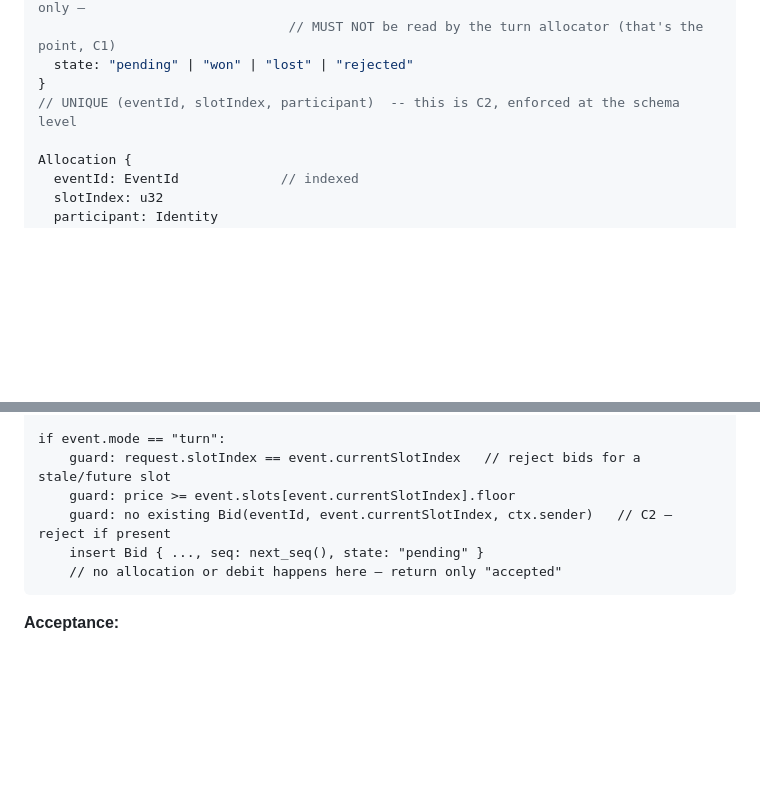
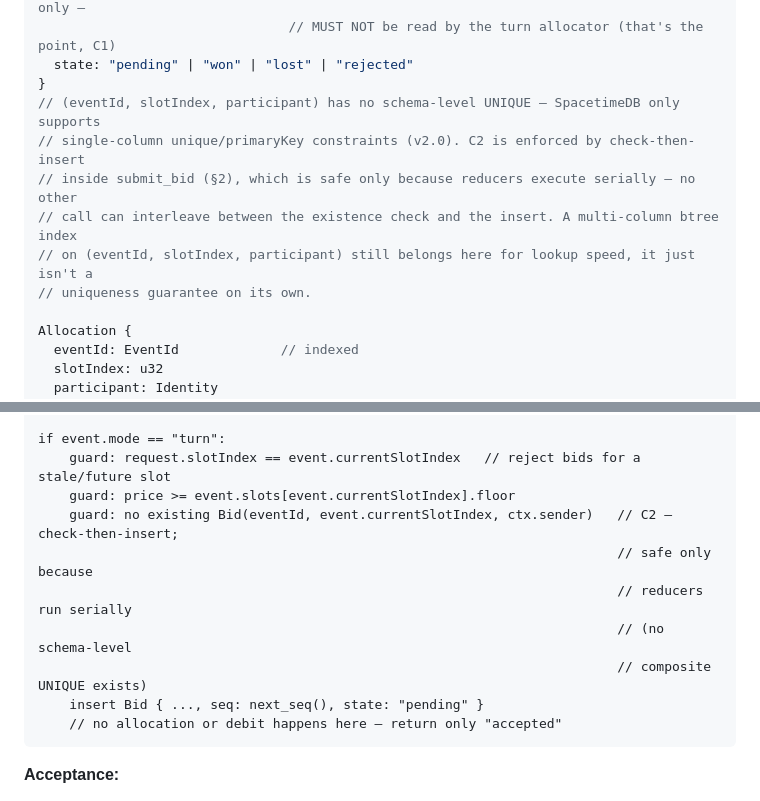
Before and after one commit to vaibhavhaldia/fair-drop, a Markdown page: sdd-engine/techspec/LLD.md, 2 parts joined by grey strips. GitHub-like rendering; blank space fills up the shorter version.

````diff
--- a/sdd-engine/techspec/LLD.md
+++ b/sdd-engine/techspec/LLD.md
@@ -69,7 +69,12 @@ Bid {
                                 // MUST NOT be read by the turn allocator (that's the point, C1)
   state: "pending" | "won" | "lost" | "rejected"
 }
-// UNIQUE (eventId, slotIndex, participant)  -- this is C2, enforced at the schema level
+// (eventId, slotIndex, participant) has no schema-level UNIQUE — SpacetimeDB only supports
+// single-column unique/primaryKey constraints (v2.0). C2 is enforced by check-then-insert
+// inside submit_bid (§2), which is safe only because reducers execute serially — no other
+// call can interleave between the existence check and the insert. A multi-column btree index
+// on (eventId, slotIndex, participant) still belongs here for lookup speed, it just isn't a
+// uniqueness guarantee on its own.
 
 Allocation {
   eventId: EventId             // indexed
@@ -261,7 +295,11 @@ if event.mode == "queue":
 if event.mode == "turn":
     guard: request.slotIndex == event.currentSlotIndex   // reject bids for a stale/future slot
     guard: price >= event.slots[event.currentSlotIndex].floor
-    guard: no existing Bid(eventId, event.currentSlotIndex, ctx.sender)   // C2 — reject if present
+    guard: no existing Bid(eventId, event.currentSlotIndex, ctx.sender)   // C2 — check-then-insert;
+                                                                          // safe only because
+                                                                          // reducers run serially
+                                                                          // (no schema-level
+                                                                          // composite UNIQUE exists)
     insert Bid { ..., seq: next_seq(), state: "pending" }
     // no allocation or debit happens here — return only "accepted"
 ```
````
Also changed, not shown: other parts of sdd-engine/techspec/LLD.md (+67 -38 lines), sdd-engine/tasks/saksham.md (added), sdd-engine/tasks/vaibhav.md (added).
